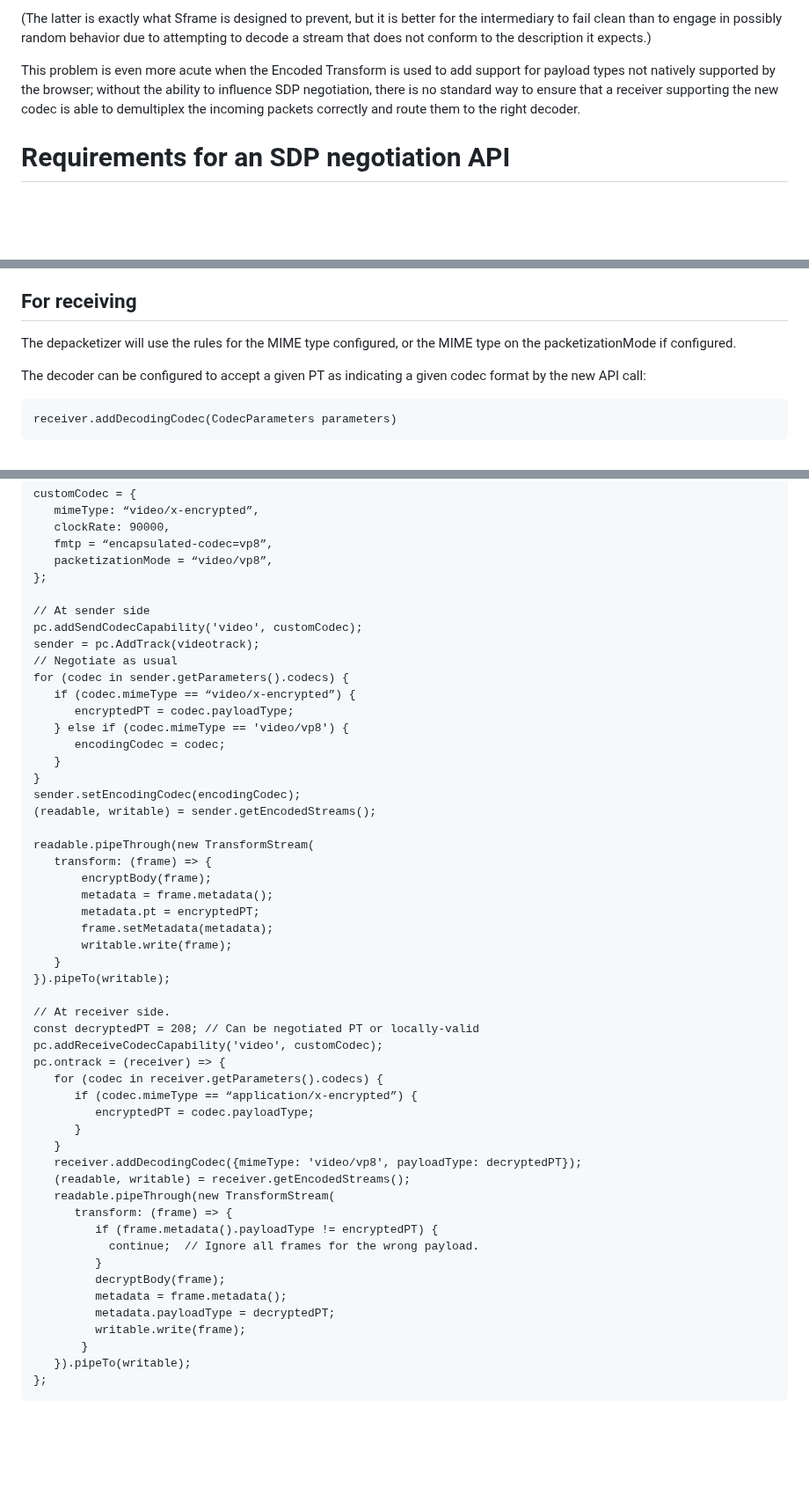
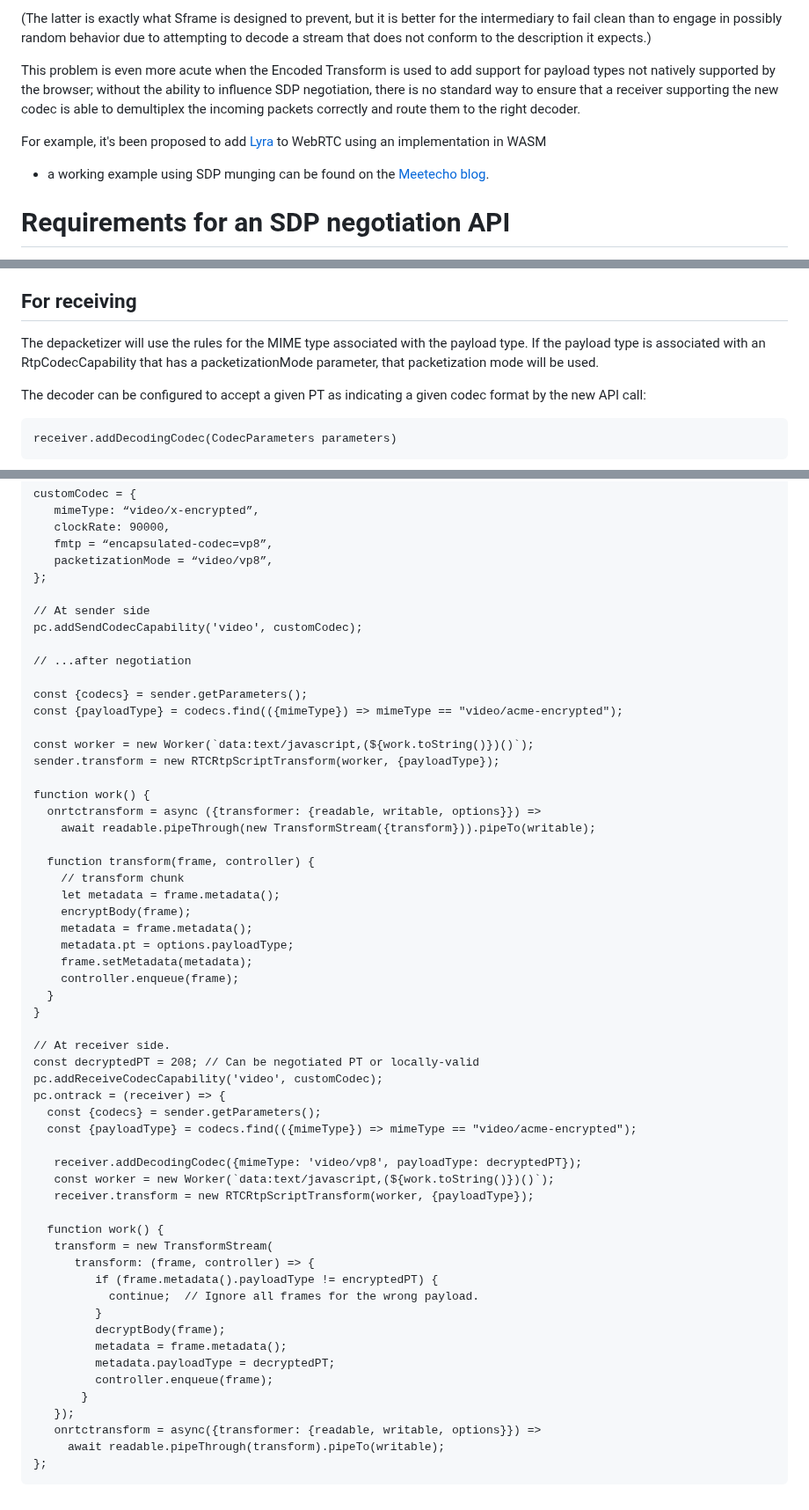
Before and after one commit to w3c/webrtc-encoded-transform, a Markdown page: sdp-explainer.md, 3 parts joined by grey strips. Shown at 88% size. GitHub-like rendering; blank space fills up the shorter version.

Commit message:
Updated sdp-explainer.md with new code++

````diff
--- a/sdp-explainer.md
+++ b/sdp-explainer.md
@@ -7,6 +7,10 @@ This creates a problem, in that when an encoded transform is applied on the send
 (The latter is exactly what Sframe is designed to prevent, but it is better for the intermediary to fail clean than to engage in possibly random behavior due to attempting to decode a stream that does not conform to the description it expects.)
 
 This problem is even more acute when the Encoded Transform is used to add support for payload types not natively supported by the browser; without the ability to influence SDP negotiation, there is no standard way to ensure that a receiver supporting the new codec is able to demultiplex the incoming packets correctly and route them to the right decoder.
+
+For example, it's been proposed to add [Lyra](https://github.com/google/lyra) to WebRTC using an implementation in WASM
+- a working example using SDP munging can be found on the
+[Meetecho blog](https://www.meetecho.com/blog/playing-with-lyra/).
 
 # Requirements for an SDP negotiation API
 The following things need to be available on such an API:
@@ -52,7 +56,8 @@ When transforming frames, the transformer configured MUST, in addition to modify
 The packetizer will use the rules for the MIME type configured, or the MIME type on the packetizationMode if configured. (This assumes that packetization is independent of FMTP)
 
 ## For receiving
-The depacketizer will use the rules for the MIME type configured, or the MIME type on the packetizationMode if configured.
+The depacketizer will use the rules for the MIME type associated with the payload type. If the payload type is associated
+with an RtpCodecCapability that has a packetizationMode parameter, that packetization mode will be used.
 
 The decoder can be configured to accept a given PT as indicating a given codec format by the new API call:
 ```
@@ -78,49 +83,54 @@ customCodec = {
 
 // At sender side
 pc.addSendCodecCapability('video', customCodec);
-sender = pc.AddTrack(videotrack);
-// Negotiate as usual
-for (codec in sender.getParameters().codecs) {
-   if (codec.mimeType == “video/x-encrypted”) {
-      encryptedPT = codec.payloadType;
-   } else if (codec.mimeType == 'video/vp8') {
-      encodingCodec = codec;
-   }
+
+// ...after negotiation
+
+const {codecs} = sender.getParameters();
+const {payloadType} = codecs.find(({mimeType}) => mimeType == "video/acme-encrypted");
+
+const worker = new Worker(`data:text/javascript,(${work.toString()})()`);
+sender.transform = new RTCRtpScriptTransform(worker, {payloadType});
+
+function work() {
+  onrtctransform = async ({transformer: {readable, writable, options}}) =>
+    await readable.pipeThrough(new TransformStream({transform})).pipeTo(writable);
+
+  function transform(frame, controller) {
+    // transform chunk
+    let metadata = frame.metadata();
+    encryptBody(frame);
+    metadata = frame.metadata();
+    metadata.pt = options.payloadType;
+    frame.setMetadata(metadata);
+    controller.enqueue(frame);
+  }
 }
-sender.setEncodingCodec(encodingCodec);
-(readable, writable) = sender.getEncodedStreams();
-
-readable.pipeThrough(new TransformStream(
-   transform: (frame) => {
-       encryptBody(frame);
-       metadata = frame.metadata();
-       metadata.pt = encryptedPT;
-       frame.setMetadata(metadata);
-       writable.write(frame);
-   }
-}).pipeTo(writable);
 
 // At receiver side.
 const decryptedPT = 208; // Can be negotiated PT or locally-valid
 pc.addReceiveCodecCapability('video', customCodec);
 pc.ontrack = (receiver) => {
-   for (codec in receiver.getParameters().codecs) {
-      if (codec.mimeType == “application/x-encrypted”) {
-         encryptedPT = codec.payloadType;
-      }
-   }
+  const {codecs} = sender.getParameters();
+  const {payloadType} = codecs.find(({mimeType}) => mimeType == "video/acme-encrypted");
+
    receiver.addDecodingCodec({mimeType: 'video/vp8', payloadType: decryptedPT});
-   (readable, writable) = receiver.getEncodedStreams();
-   readable.pipeThrough(new TransformStream(
-      transform: (frame) => {
+   const worker = new Worker(`data:text/javascript,(${work.toString()})()`);
+   receiver.transform = new RTCRtpScriptTransform(worker, {payloadType});
+
+  function work() {
+   transform = new TransformStream(
+      transform: (frame, controller) => {
          if (frame.metadata().payloadType != encryptedPT) {
            continue;  // Ignore all frames for the wrong payload.
          }
          decryptBody(frame);
          metadata = frame.metadata();
          metadata.payloadType = decryptedPT;
-         writable.write(frame);
+         controller.enqueue(frame);
        }
-   }).pipeTo(writable);
+   });
+   onrtctransform = async({transformer: {readable, writable, options}}) =>
+     await readable.pipeThrough(transform).pipeTo(writable);
 };
 ```
````
